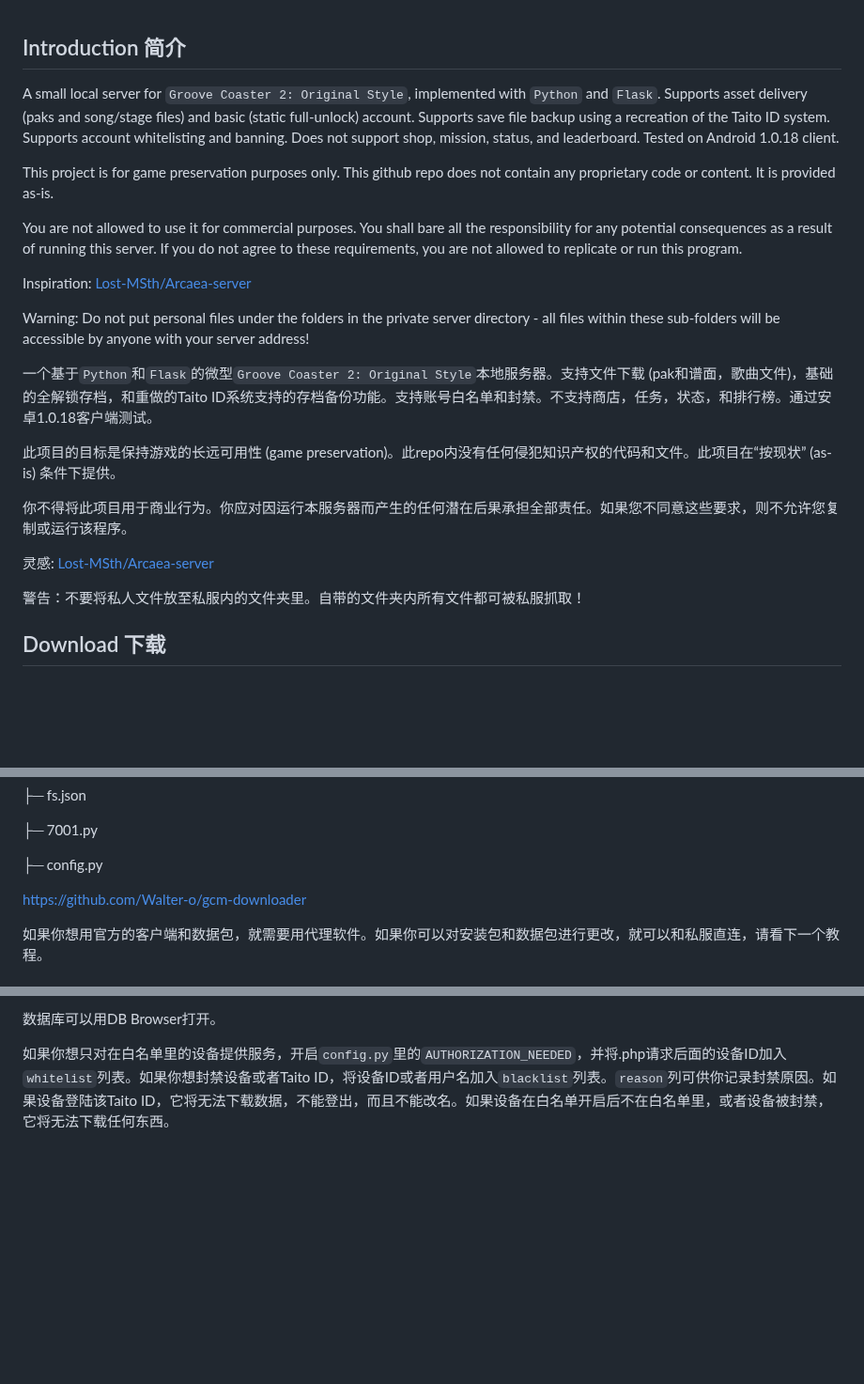
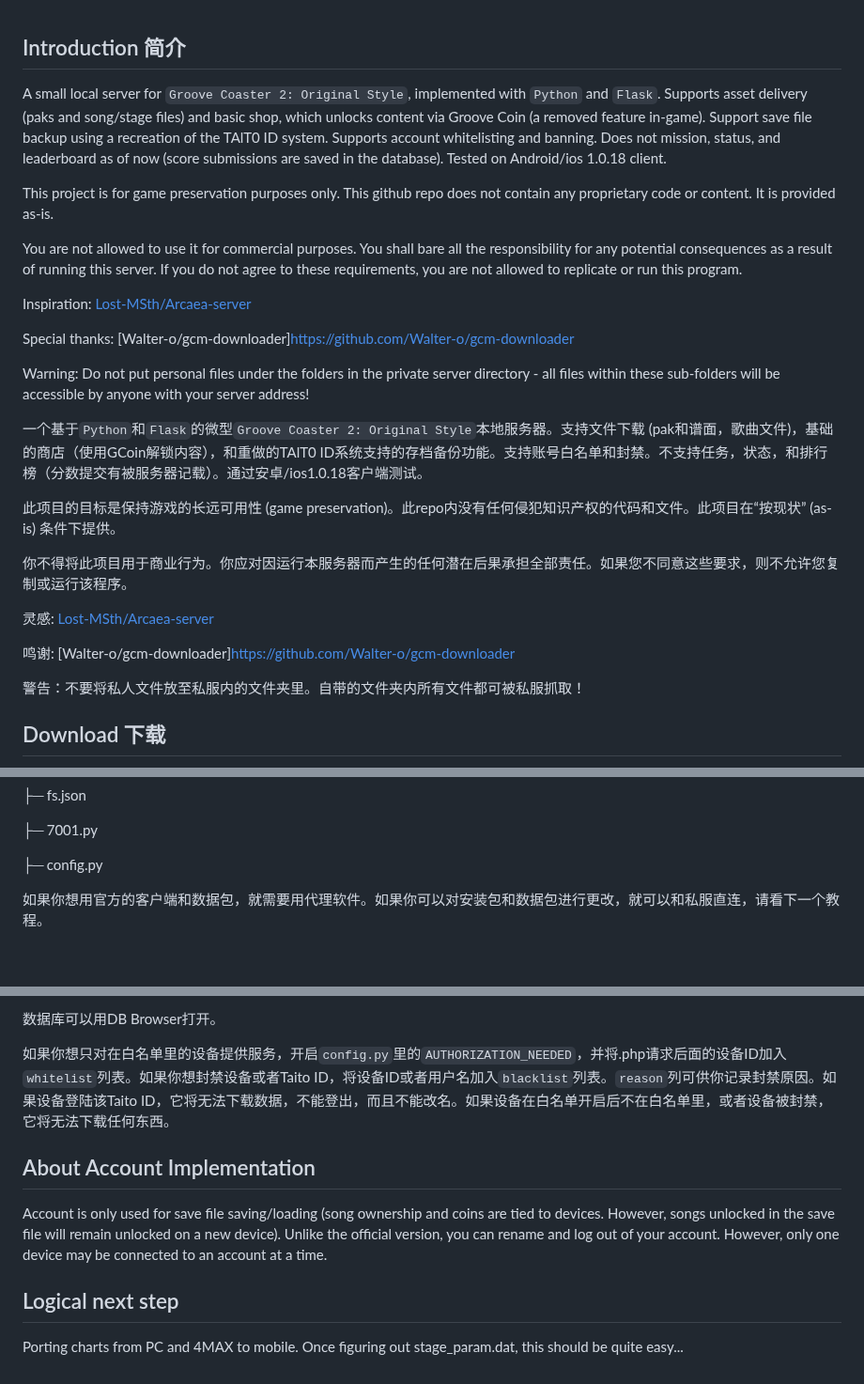
Before and after one commit to qwerfd2/Groove_Coaster_2_Server, a Markdown page: README.md, 3 parts joined by grey strips. Shown at 94% size. Drawn GitHub-style; folded sections open; blank space fills up the shorter version.

````diff
--- a/README.md
+++ b/README.md
@@ -1,6 +1,6 @@
 ## Introduction 简介
 
-A small local server for ```Groove Coaster 2: Original Style```, implemented with ```Python``` and ```Flask```. Supports asset delivery (paks and song/stage files) and basic (static full-unlock) account. Supports save file backup using a recreation of the Taito ID system. Supports account whitelisting and banning. Does not support shop, mission, status, and leaderboard. Tested on Android 1.0.18 client.
+A small local server for ```Groove Coaster 2: Original Style```, implemented with ```Python``` and ```Flask```. Supports asset delivery (paks and song/stage files) and basic shop, which unlocks content via Groove Coin (a removed feature in-game). Support save file backup using a recreation of the TAlT0 ID system. Supports account whitelisting and banning. Does not mission, status, and leaderboard as of now (score submissions are saved in the database). Tested on Android/ios 1.0.18 client.
 
 This project is for game preservation purposes only. This github repo does not contain any proprietary code or content. It is provided as-is.
 
@@ -8,15 +8,19 @@ You are not allowed to use it for commercial purposes. You shall bare all the re
 
 Inspiration: [Lost-MSth/Arcaea-server](https://github.com/Lost-MSth/Arcaea-server)
 
+Special thanks: [Walter-o/gcm-downloader]https://github.com/Walter-o/gcm-downloader
+
 Warning: Do not put personal files under the folders in the private server directory - all files within these sub-folders will be accessible by anyone with your server address!
 
-一个基于```Python```和```Flask```的微型```Groove Coaster 2: Original Style```本地服务器。支持文件下载 (pak和谱面，歌曲文件)，基础的全解锁存档，和重做的Taito ID系统支持的存档备份功能。支持账号白名单和封禁。不支持商店，任务，状态，和排行榜。通过安卓1.0.18客户端测试。
+一个基于```Python```和```Flask```的微型```Groove Coaster 2: Original Style```本地服务器。支持文件下载 (pak和谱面，歌曲文件)，基础的商店（使用GCoin解锁内容），和重做的TAlT0 ID系统支持的存档备份功能。支持账号白名单和封禁。不支持任务，状态，和排行榜（分数提交有被服务器记载）。通过安卓/ios1.0.18客户端测试。
 
 此项目的目标是保持游戏的长远可用性 (game preservation)。此repo内没有任何侵犯知识产权的代码和文件。此项目在“按现状” (as-is) 条件下提供。
 
 你不得将此项目用于商业行为。你应对因运行本服务器而产生的任何潜在后果承担全部责任。如果您不同意这些要求，则不允许您复制或运行该程序。
 
 灵感: [Lost-MSth/Arcaea-server](https://github.com/Lost-MSth/Arcaea-server)
+
+鸣谢: [Walter-o/gcm-downloader]https://github.com/Walter-o/gcm-downloader
 
 警告：不要将私人文件放至私服内的文件夹里。自带的文件夹内所有文件都可被私服抓取！
 
@@ -63,9 +67,6 @@ server/
 ├─ 7001.py
 
 ├─ config.py
-
-https://github.com/Walter-o/gcm-downloader
-
 
 </details>
 
@@ -165,3 +166,11 @@ If you want to make your service only available to whitelisted devices, turn on
 数据库可以用DB Browser打开。
 
 如果你想只对在白名单里的设备提供服务，开启```config.py```里的```AUTHORIZATION_NEEDED```，并将.php请求后面的设备ID加入```whitelist```列表。如果你想封禁设备或者Taito ID，将设备ID或者用户名加入```blacklist```列表。```reason```列可供你记录封禁原因。如果设备登陆该Taito ID，它将无法下载数据，不能登出，而且不能改名。如果设备在白名单开启后不在白名单里，或者设备被封禁，它将无法下载任何东西。
+
+## About Account Implementation
+
+Account is only used for save file saving/loading (song ownership and coins are tied to devices. However, songs unlocked in the save file will remain unlocked on a new device). Unlike the official version, you can rename and log out of your account. However, only one device may be connected to an account at a time.
+
+## Logical next step
+
+Porting charts from PC and 4MAX to mobile. Once figuring out stage_param.dat, this should be quite easy...
````
